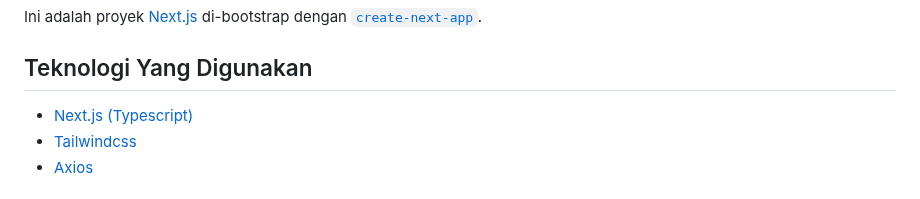
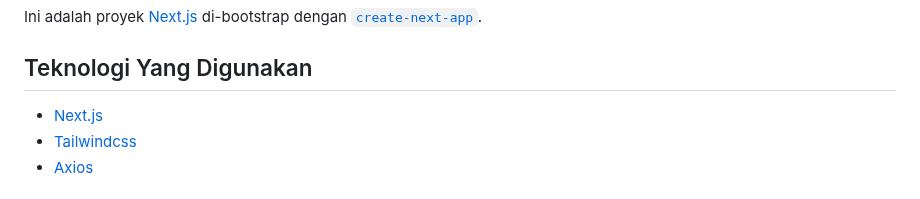
Before and after one commit to nuflakbrr/frontend-template, a Markdown page: README.md, the part around the change. GitHub-like rendering.

Commit message:
upd: update

```diff
--- a/README.md
+++ b/README.md
@@ -4,7 +4,7 @@ Ini adalah proyek [Next.js](https://nextjs.org/) di-bootstrap dengan [`create-ne
 
 ## Teknologi Yang Digunakan
 
-- [Next.js (Typescript)](https://nextjs.org/)
+- [Next.js](https://nextjs.org/)
 - [Tailwindcss](https://tailwindcss.com/)
 - [Axios](https://axios-http.com/docs/intro/)
 
```
